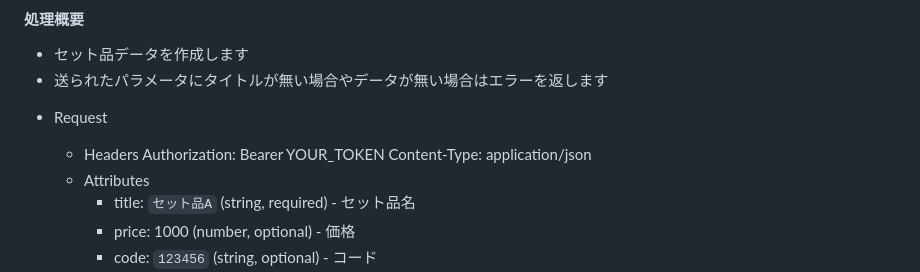
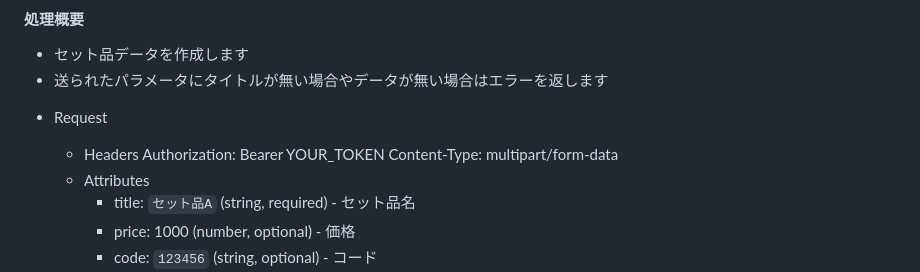
Before and after one commit to zaicodev/zaico_api_doc, a Markdown page: includes/api/inventories_sets.md, the part around the change. GitHub-like rendering.

Commit message:
DEV-7063 multipart/form-data #time 30m

```diff
--- a/includes/api/inventories_sets.md
+++ b/includes/api/inventories_sets.md
@@ -75,7 +75,7 @@
 + Request
    + Headers
        Authorization: Bearer YOUR_TOKEN
-       Content-Type: application/json
+       Content-Type: multipart/form-data
    + Attributes
        + title: `セット品A` (string, required) - セット品名
        + price: 1000 (number, optional) - 価格
```
